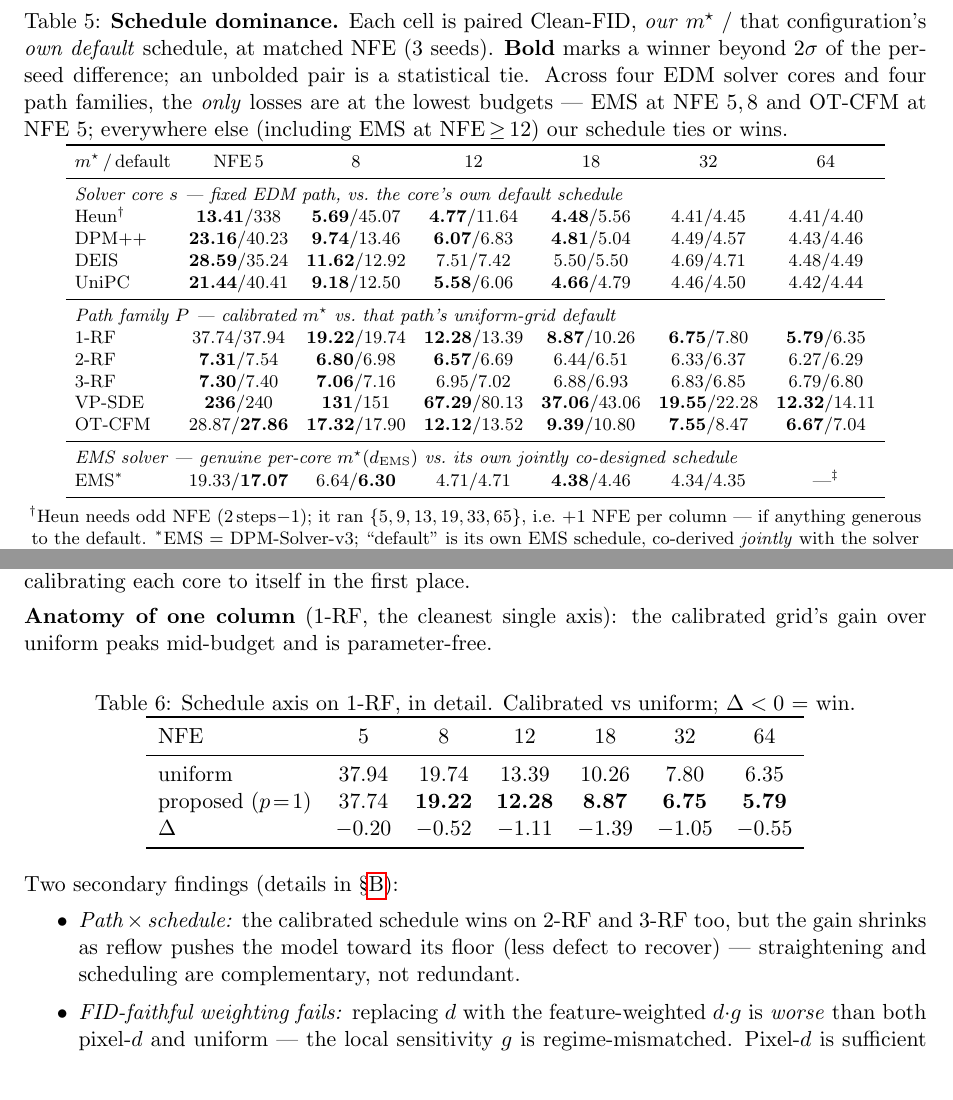
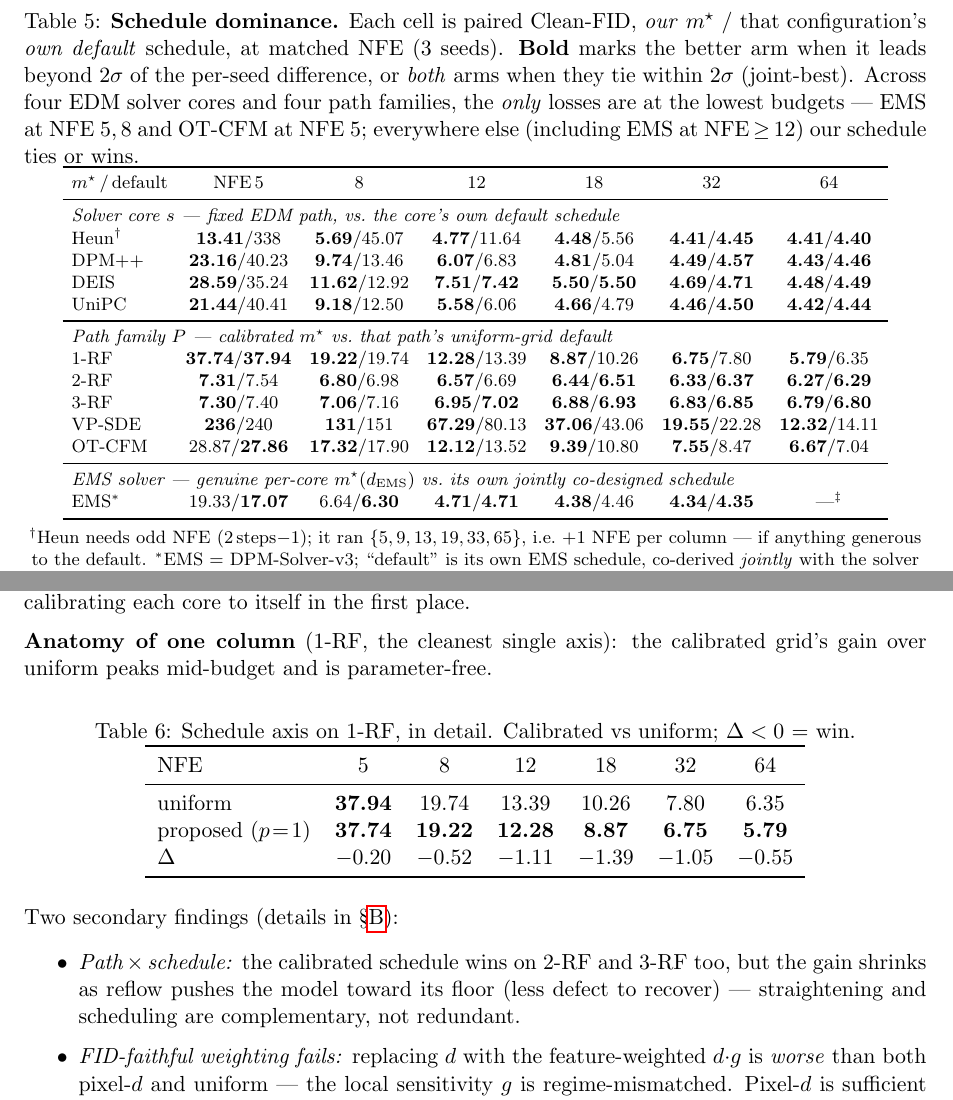
Before and after one commit to thermau5/autonomous-diffusion-experiment-factory, a LaTeX paper (outputs/paper/new_generic/report_level3_path.tex): two parts of pages 3 and 4 of 5, joined at a grey line, cut so that both start at the same text. Compiled offline with pdfLaTeX.

Commit message:
report: tie cells now bold BOTH arms (joint-best) instead of neither -- dominance table + 1-RF detail table + caption + assembler cell() rule. Every cell now shows the winner(s): one bold = clear winner, two bold = 2-sigma tie

```diff
--- a/outputs/paper/new_generic/report_level3_path.tex
+++ b/outputs/paper/new_generic/report_level3_path.tex
@@ -160,8 +160,9 @@ boundary.
 \begin{table}[t]\centering
 \caption{\textbf{Schedule dominance.} Each cell is paired Clean-FID,
 \emph{our} $m^\star$ / that configuration's \emph{own default} schedule, at
-matched NFE (3 seeds). \textbf{Bold} marks a winner beyond $2\sigma$ of the
-per-seed difference; an unbolded pair is a statistical tie. Across four EDM
+matched NFE (3 seeds). \textbf{Bold} marks the better arm when it leads
+beyond $2\sigma$ of the per-seed difference, or \emph{both} arms when they
+tie within $2\sigma$ (joint-best). Across four EDM
 solver cores and four path families, the \emph{only} losses are at the
 lowest budgets --- EMS at NFE 5,\,8 and OT-CFM at NFE 5; everywhere else
 (including EMS at NFE$\,\ge\,$12) our schedule ties or wins.}
@@ -173,20 +174,20 @@ lowest budgets --- EMS at NFE 5,\,8 and OT-CFM at NFE 5; everywhere else
 $m^\star$\,/\,default & NFE\,5 & 8 & 12 & 18 & 32 & 64\\
 \midrule
 \multicolumn{7}{l}{\emph{Solver core $s$ --- fixed EDM path, vs.\ the core's own default schedule}}\\
-Heun$^\dagger$ & \textbf{13.41}/338 & \textbf{5.69}/45.07 & \textbf{4.77}/11.64 & \textbf{4.48}/5.56 & 4.41/4.45 & 4.41/4.40\\
-DPM++          & \textbf{23.16}/40.23 & \textbf{9.74}/13.46 & \textbf{6.07}/6.83 & \textbf{4.81}/5.04 & 4.49/4.57 & 4.43/4.46\\
-DEIS           & \textbf{28.59}/35.24 & \textbf{11.62}/12.92 & 7.51/7.42 & 5.50/5.50 & 4.69/4.71 & 4.48/4.49\\
-UniPC          & \textbf{21.44}/40.41 & \textbf{9.18}/12.50 & \textbf{5.58}/6.06 & \textbf{4.66}/4.79 & 4.46/4.50 & 4.42/4.44\\
+Heun$^\dagger$ & \textbf{13.41}/338 & \textbf{5.69}/45.07 & \textbf{4.77}/11.64 & \textbf{4.48}/5.56 & \textbf{4.41}/\textbf{4.45} & \textbf{4.41}/\textbf{4.40}\\
+DPM++          & \textbf{23.16}/40.23 & \textbf{9.74}/13.46 & \textbf{6.07}/6.83 & \textbf{4.81}/5.04 & \textbf{4.49}/\textbf{4.57} & \textbf{4.43}/\textbf{4.46}\\
+DEIS           & \textbf{28.59}/35.24 & \textbf{11.62}/12.92 & \textbf{7.51}/\textbf{7.42} & \textbf{5.50}/\textbf{5.50} & \textbf{4.69}/\textbf{4.71} & \textbf{4.48}/\textbf{4.49}\\
+UniPC          & \textbf{21.44}/40.41 & \textbf{9.18}/12.50 & \textbf{5.58}/6.06 & \textbf{4.66}/4.79 & \textbf{4.46}/\textbf{4.50} & \textbf{4.42}/\textbf{4.44}\\
 \midrule
 \multicolumn{7}{l}{\emph{Path family $P$ --- calibrated $m^\star$ vs.\ that path's uniform-grid default}}\\
-1-RF   & 37.74/37.94 & \textbf{19.22}/19.74 & \textbf{12.28}/13.39 & \textbf{8.87}/10.26 & \textbf{6.75}/7.80 & \textbf{5.79}/6.35\\
-2-RF   & \textbf{7.31}/7.54 & \textbf{6.80}/6.98 & \textbf{6.57}/6.69 & 6.44/6.51 & 6.33/6.37 & 6.27/6.29\\
-3-RF   & \textbf{7.30}/7.40 & \textbf{7.06}/7.16 & 6.95/7.02 & 6.88/6.93 & 6.83/6.85 & 6.79/6.80\\
+1-RF   & \textbf{37.74}/\textbf{37.94} & \textbf{19.22}/19.74 & \textbf{12.28}/13.39 & \textbf{8.87}/10.26 & \textbf{6.75}/7.80 & \textbf{5.79}/6.35\\
+2-RF   & \textbf{7.31}/7.54 & \textbf{6.80}/6.98 & \textbf{6.57}/6.69 & \textbf{6.44}/\textbf{6.51} & \textbf{6.33}/\textbf{6.37} & \textbf{6.27}/\textbf{6.29}\\
+3-RF   & \textbf{7.30}/7.40 & \textbf{7.06}/7.16 & \textbf{6.95}/\textbf{7.02} & \textbf{6.88}/\textbf{6.93} & \textbf{6.83}/\textbf{6.85} & \textbf{6.79}/\textbf{6.80}\\
 VP-SDE & \textbf{236}/240 & \textbf{131}/151 & \textbf{67.29}/80.13 & \textbf{37.06}/43.06 & \textbf{19.55}/22.28 & \textbf{12.32}/14.11\\
 OT-CFM & 28.87/\textbf{27.86} & \textbf{17.32}/17.90 & \textbf{12.12}/13.52 & \textbf{9.39}/10.80 & \textbf{7.55}/8.47 & \textbf{6.67}/7.04\\
 \midrule
 \multicolumn{7}{l}{\emph{EMS solver --- genuine per-core $m^\star(d_{\mathrm{EMS}})$ vs.\ its own jointly co-designed schedule}}\\
-EMS$^\ast$ & 19.33/\textbf{17.07} & 6.64/\textbf{6.30} & 4.71/4.71 & \textbf{4.38}/4.46 & 4.34/4.35 & ---$^\ddagger$\\
+EMS$^\ast$ & 19.33/\textbf{17.07} & 6.64/\textbf{6.30} & \textbf{4.71}/\textbf{4.71} & \textbf{4.38}/4.46 & \textbf{4.34}/\textbf{4.35} & ---$^\ddagger$\\
 \bottomrule
 \end{tabular}
 
@@ -249,8 +250,8 @@ calibrated grid's gain over uniform peaks mid-budget and is parameter-free.
 \toprule
 NFE & 5 & 8 & 12 & 18 & 32 & 64\\
 \midrule
-uniform               & 37.94 & 19.74 & 13.39 & 10.26 & 7.80 & 6.35\\
-proposed ($p\!=\!1$)  & 37.74 & \textbf{19.22} & \textbf{12.28} & \textbf{8.87} & \textbf{6.75} & \textbf{5.79}\\
+uniform               & \textbf{37.94} & 19.74 & 13.39 & 10.26 & 7.80 & 6.35\\
+proposed ($p\!=\!1$)  & \textbf{37.74} & \textbf{19.22} & \textbf{12.28} & \textbf{8.87} & \textbf{6.75} & \textbf{5.79}\\
 $\Delta$              & $-0.20$ & $-0.52$ & $-1.11$ & $-1.39$ & $-1.05$ & $-0.55$\\
 \bottomrule
 \end{tabular}
```
